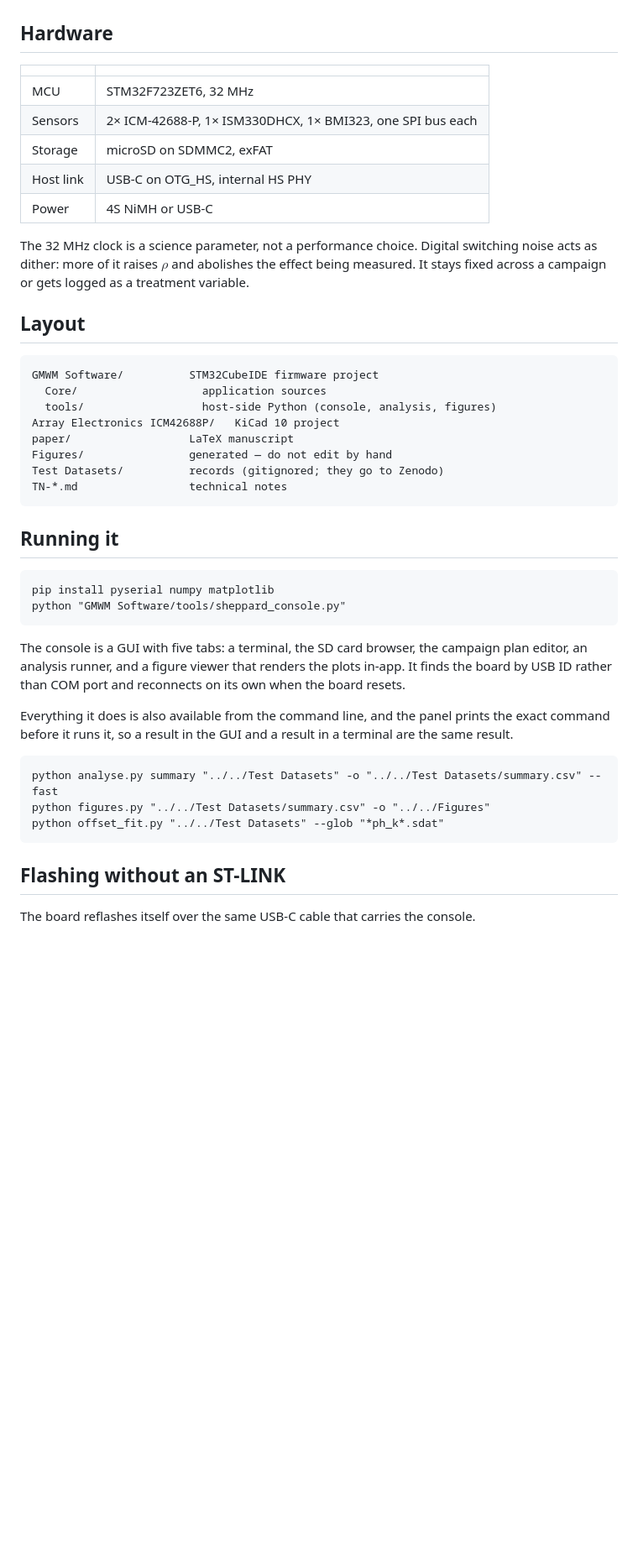
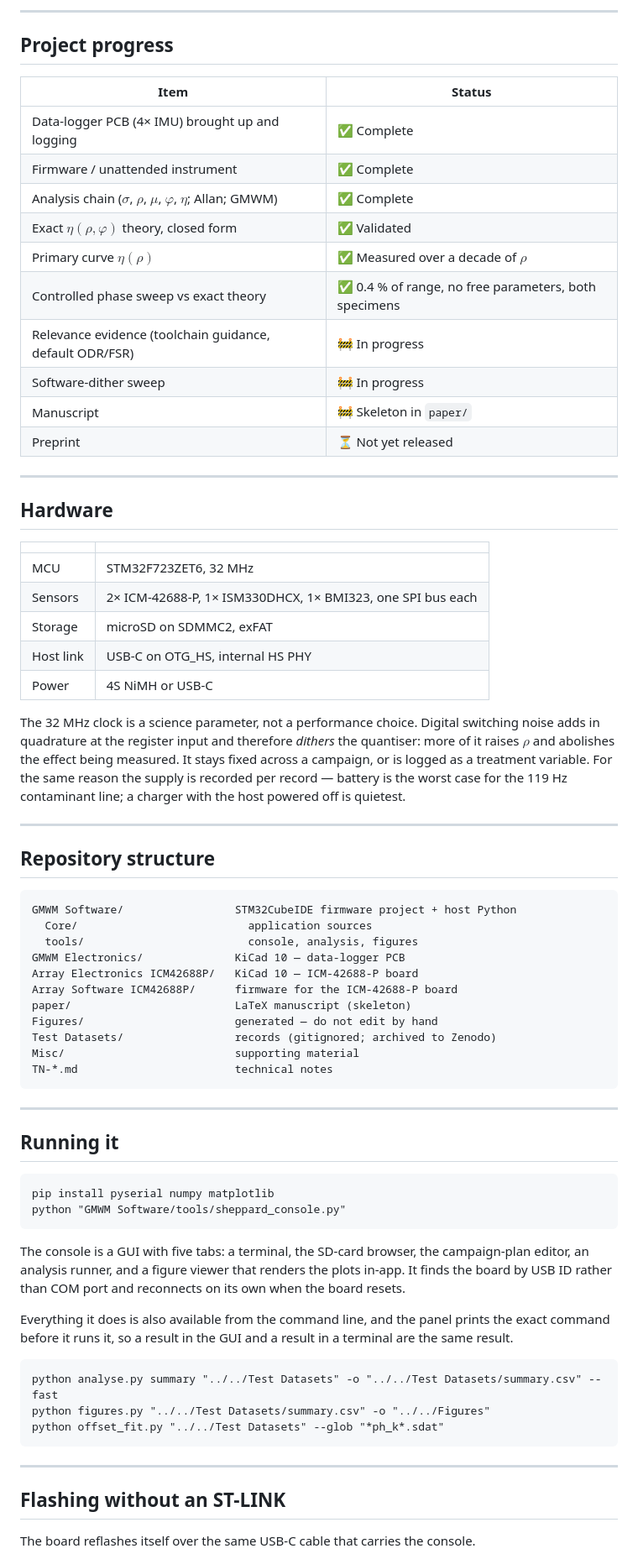
Before and after one commit to thejamesrhodes/IMU-Quantisation-research-project, a Markdown page: README.md, the part around one of its changes. Shown at 84% size. Rendered like a GitHub page; blank space fills up the shorter version.

````diff
--- a/README.md
+++ b/README.md
@@ -20,31 +80,58 @@ correction applied to it before it can be used as a reference at all (TN-23).
+---
+
+## Project progress
+
+| Item | Status |
+| --- | --- |
+| Data-logger PCB (4× IMU) brought up and logging | ✅ Complete |
+| Firmware / unattended instrument | ✅ Complete |
+| Analysis chain ($\sigma$, $\rho$, $\mu$, $\varphi$, $\eta$; Allan; GMWM) | ✅ Complete |
+| Exact $\eta(\rho,\varphi)$ theory, closed form | ✅ Validated |
+| Primary curve $\eta(\rho)$ | ✅ Measured over a decade of $\rho$ |
+| Controlled phase sweep vs exact theory | ✅ 0.4 % of range, no free parameters, both specimens |
+| Relevance evidence (toolchain guidance, default ODR/FSR) | 🚧 In progress |
+| Software-dither sweep | 🚧 In progress |
+| Manuscript | 🚧 Skeleton in `paper/` |
+| Preprint | ⏳ Not yet released |
+
+---
 
 ## Hardware
 
-| | |
-|---|---|
-| MCU | STM32F723ZET6, 32 MHz |
-| Sensors | 2× ICM-42688-P, 1× ISM330DHCX, 1× BMI323, one SPI bus each |
-| Storage | microSD on SDMMC2, exFAT |
-| Host link | USB-C on OTG_HS, internal HS PHY |
-| Power | 4S NiMH or USB-C |
+|           |                                                            |
+| --------- | ---------------------------------------------------------- |
+| MCU       | STM32F723ZET6, 32 MHz                                       |
+| Sensors   | 2× ICM-42688-P, 1× ISM330DHCX, 1× BMI323, one SPI bus each |
+| Storage   | microSD on SDMMC2, exFAT                                    |
+| Host link | USB-C on OTG_HS, internal HS PHY                            |
+| Power     | 4S NiMH or USB-C                                            |
 
 The 32 MHz clock is a science parameter, not a performance choice. Digital
-switching noise acts as dither: more of it raises $\rho$ and abolishes the
-effect being measured. It stays fixed across a campaign or gets logged as a
-treatment variable.
+switching noise adds in quadrature at the register input and therefore *dithers*
+the quantiser: more of it raises $\rho$ and abolishes the effect being measured.
+It stays fixed across a campaign, or is logged as a treatment variable. For the
+same reason the supply is recorded per record — battery is the worst case for
+the 119 Hz contaminant line; a charger with the host powered off is quietest.
 
-## Layout
+---
+
+## Repository structure
 
 ```
-GMWM Software/          STM32CubeIDE firmware project
-  Core/                   application sources
-  tools/                  host-side Python (console, analysis, figures)
-Array Electronics ICM42688P/   KiCad 10 project
-paper/                  LaTeX manuscript
-Figures/                generated — do not edit by hand
-Test Datasets/          records (gitignored; they go to Zenodo)
-TN-*.md                 technical notes
+GMWM Software/                 STM32CubeIDE firmware project + host Python
+  Core/                          application sources
+  tools/                         console, analysis, figures
+GMWM Electronics/              KiCad 10 — data-logger PCB
+Array Electronics ICM42688P/   KiCad 10 — ICM-42688-P board
+Array Software ICM42688P/      firmware for the ICM-42688-P board
+paper/                         LaTeX manuscript (skeleton)
+Figures/                       generated — do not edit by hand
+Test Datasets/                 records (gitignored; archived to Zenodo)
+Misc/                          supporting material
+TN-*.md                        technical notes
 ```
+
+---
 
 ## Running it
 
@@ -53,8 +140,8 @@ pip install pyserial numpy matplotlib
 python "GMWM Software/tools/sheppard_console.py"
 ```
 
-The console is a GUI with five tabs: a terminal, the SD card browser, the
-campaign plan editor, an analysis runner, and a figure viewer that renders the
+The console is a GUI with five tabs: a terminal, the SD-card browser, the
+campaign-plan editor, an analysis runner, and a figure viewer that renders the
 plots in-app. It finds the board by USB ID rather than COM port and reconnects
 on its own when the board resets.
 
@@ -67,6 +154,8 @@ python analyse.py summary "../../Test Datasets" -o "../../Test Datasets/summary.
 python figures.py "../../Test Datasets/summary.csv" -o "../../Figures"
 python offset_fit.py "../../Test Datasets" --glob "*ph_k*.sdat"
 ```
+
+---
 
 ## Flashing without an ST-LINK
 
````
Also changed, not shown: other parts of README.md (+117 -44 lines).
